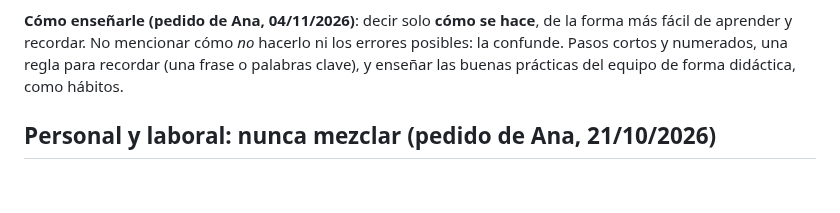
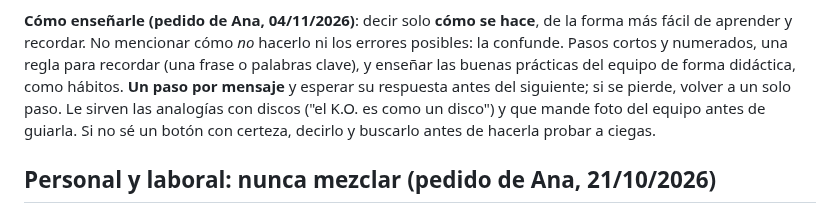
Before and after one commit to rawwwpower/deadwax, a Markdown page: CLAUDE.md, the part around the change. Rendered like a GitHub page; blank space fills up the shorter version.

```diff
--- a/CLAUDE.md
+++ b/CLAUDE.md
@@ -18,7 +18,10 @@ o se compre algo.
 forma más fácil de aprender y recordar. No mencionar cómo *no* hacerlo ni los
 errores posibles: la confunde. Pasos cortos y numerados, una regla para recordar
 (una frase o palabras clave), y enseñar las buenas prácticas del equipo de forma
-didáctica, como hábitos.
+didáctica, como hábitos. **Un paso por mensaje** y esperar su respuesta antes del
+siguiente; si se pierde, volver a un solo paso. Le sirven las analogías con discos
+("el K.O. es como un disco") y que mande foto del equipo antes de guiarla. Si no
+sé un botón con certeza, decirlo y buscarlo antes de hacerla probar a ciegas.
 
 ## Personal y laboral: nunca mezclar (pedido de Ana, 21/10/2026)
 
```
Also changed, not shown: EQUIPO.md (+11 -2 lines).
